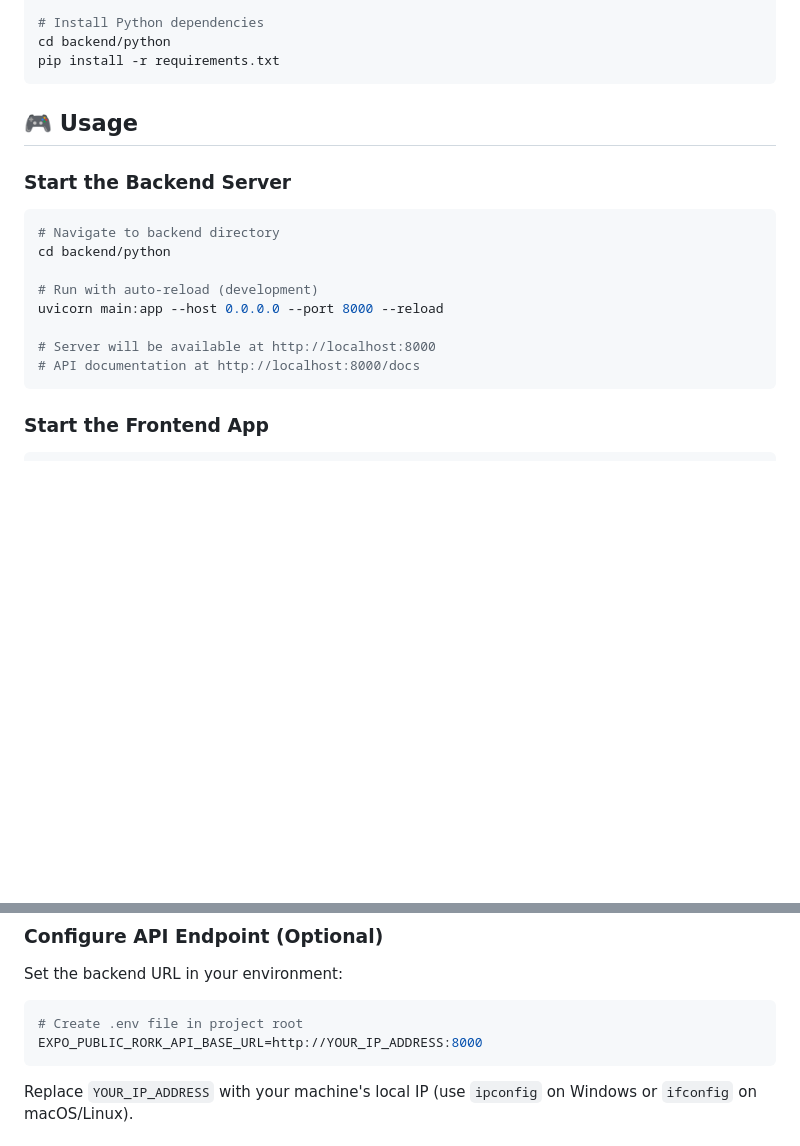
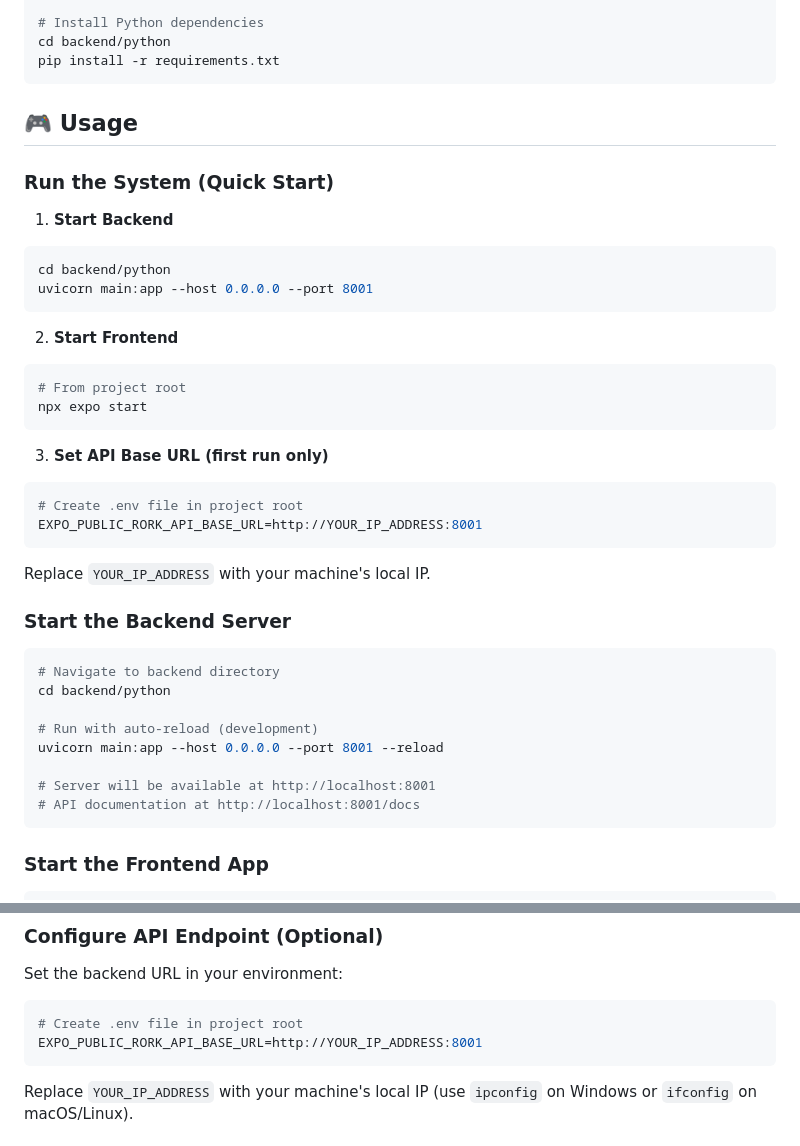
Before and after one commit to hmahmoud2211/Night-Vision-System, a Markdown page: README.md, 2 parts joined by grey strips. Drawn GitHub-style; blank space fills up the shorter version.

````diff
--- a/README.md
+++ b/README.md
@@ -91,16 +91,34 @@ pip install -r requirements.txt
 
 ## 🎮 Usage
 
+### Run the System (Quick Start)
+1) **Start Backend**
+```bash
+cd backend/python
+uvicorn main:app --host 0.0.0.0 --port 8001
+```
+2) **Start Frontend**
+```bash
+# From project root
+npx expo start
+```
+3) **Set API Base URL (first run only)**
+```bash
+# Create .env file in project root
+EXPO_PUBLIC_RORK_API_BASE_URL=http://YOUR_IP_ADDRESS:8001
+```
+Replace `YOUR_IP_ADDRESS` with your machine's local IP.
+
 ### Start the Backend Server
 ```bash
 # Navigate to backend directory
 cd backend/python
 
 # Run with auto-reload (development)
-uvicorn main:app --host 0.0.0.0 --port 8000 --reload
+uvicorn main:app --host 0.0.0.0 --port 8001 --reload
 
-# Server will be available at http://localhost:8000
-# API documentation at http://localhost:8000/docs
+# Server will be available at http://localhost:8001
+# API documentation at http://localhost:8001/docs
 ```
 
 ### Start the Frontend App
@@ -118,7 +136,7 @@ npx expo start
 Set the backend URL in your environment:
 ```bash
 # Create .env file in project root
-EXPO_PUBLIC_RORK_API_BASE_URL=http://YOUR_IP_ADDRESS:8000
+EXPO_PUBLIC_RORK_API_BASE_URL=http://YOUR_IP_ADDRESS:8001
 ```
 Replace `YOUR_IP_ADDRESS` with your machine's local IP (use `ipconfig` on Windows or `ifconfig` on macOS/Linux).
 
````
Also changed, not shown: other parts of README.md (+1 -1 lines).
